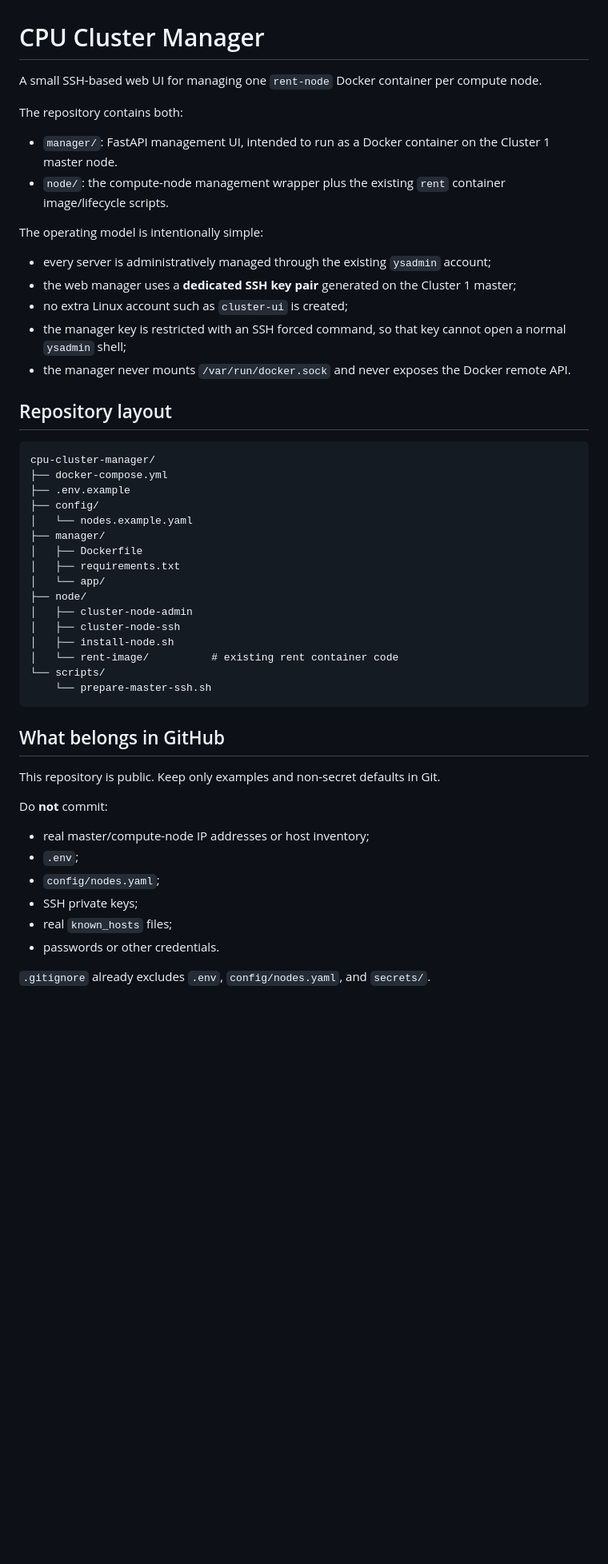
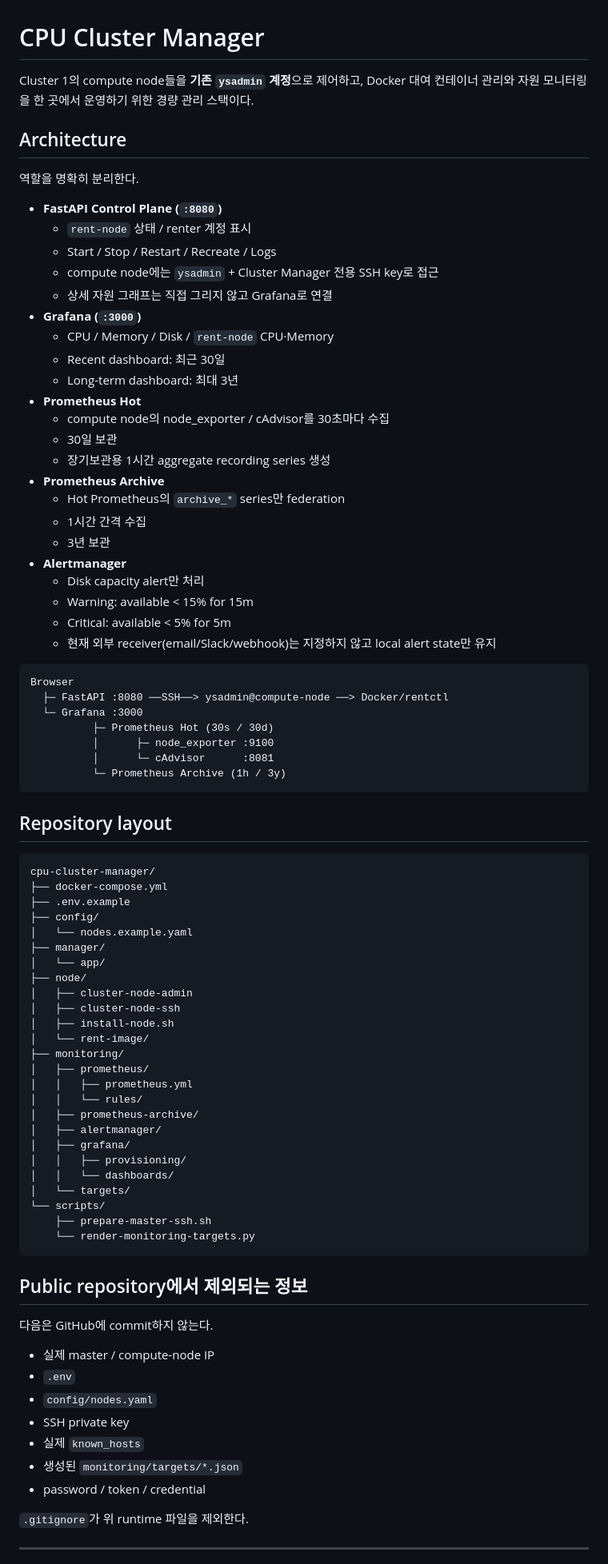
Before and after one commit to jiho-symply/cpu-cluster-manager, a Markdown page: README.md, the part around one of its changes. Shown at 80% size. Drawn GitHub-style; blank space fills up the shorter version.

Commit message:
Document FastAPI control and Grafana monitoring architecture

````diff
--- a/README.md
+++ b/README.md
@@ -1,19 +1,43 @@
 # CPU Cluster Manager
 
-A small SSH-based web UI for managing one `rent-node` Docker container per compute node.
+Cluster 1의 compute node들을 **기존 `ysadmin` 계정**으로 제어하고, Docker 대여 컨테이너 관리와 자원 모니터링을 한 곳에서 운영하기 위한 경량 관리 스택이다.
 
-The repository contains both:
+## Architecture
 
-- `manager/`: FastAPI management UI, intended to run as a Docker container on the Cluster 1 master node.
-- `node/`: the compute-node management wrapper plus the existing `rent` container image/lifecycle scripts.
+역할을 명확히 분리한다.
 
-The operating model is intentionally simple:
+- **FastAPI Control Plane (`:8080`)**
+  - `rent-node` 상태 / renter 계정 표시
+  - Start / Stop / Restart / Recreate / Logs
+  - compute node에는 `ysadmin` + Cluster Manager 전용 SSH key로 접근
+  - 상세 자원 그래프는 직접 그리지 않고 Grafana로 연결
+- **Grafana (`:3000`)**
+  - CPU / Memory / Disk / `rent-node` CPU·Memory
+  - Recent dashboard: 최근 30일
+  - Long-term dashboard: 최대 3년
+- **Prometheus Hot**
+  - compute node의 node_exporter / cAdvisor를 30초마다 수집
+  - 30일 보관
+  - 장기보관용 1시간 aggregate recording series 생성
+- **Prometheus Archive**
+  - Hot Prometheus의 `archive_*` series만 federation
+  - 1시간 간격 수집
+  - 3년 보관
+- **Alertmanager**
+  - Disk capacity alert만 처리
+  - Warning: available < 15% for 15m
+  - Critical: available < 5% for 5m
+  - 현재 외부 receiver(email/Slack/webhook)는 지정하지 않고 local alert state만 유지
 
-- every server is administratively managed through the existing `ysadmin` account;
-- the web manager uses a **dedicated SSH key pair** generated on the Cluster 1 master;
-- no extra Linux account such as `cluster-ui` is created;
-- the manager key is restricted with an SSH forced command, so that key cannot open a normal `ysadmin` shell;
-- the manager never mounts `/var/run/docker.sock` and never exposes the Docker remote API.
+```text
+Browser
+  ├─ FastAPI :8080 ──SSH──> ysadmin@compute-node ──> Docker/rentctl
+  └─ Grafana :3000
+          ├─ Prometheus Hot (30s / 30d)
+          │      ├─ node_exporter :9100
+          │      └─ cAdvisor      :8081
+          └─ Prometheus Archive (1h / 3y)
+```
 
 ## Repository layout
 
@@ -24,30 +48,40 @@ cpu-cluster-manager/
 ├── config/
 │   └── nodes.example.yaml
 ├── manager/
-│   ├── Dockerfile
-│   ├── requirements.txt
 │   └── app/
 ├── node/
 │   ├── cluster-node-admin
 │   ├── cluster-node-ssh
 │   ├── install-node.sh
-│   └── rent-image/          # existing rent container code
+│   └── rent-image/
+├── monitoring/
+│   ├── prometheus/
+│   │   ├── prometheus.yml
+│   │   └── rules/
+│   ├── prometheus-archive/
+│   ├── alertmanager/
+│   ├── grafana/
+│   │   ├── provisioning/
+│   │   └── dashboards/
+│   └── targets/
 └── scripts/
-    └── prepare-master-ssh.sh
+    ├── prepare-master-ssh.sh
+    └── render-monitoring-targets.py
 ```
 
-## What belongs in GitHub
+## Public repository에서 제외되는 정보
 
-This repository is public. Keep only examples and non-secret defaults in Git.
+다음은 GitHub에 commit하지 않는다.
 
-Do **not** commit:
+- 실제 master / compute-node IP
+- `.env`
+- `config/nodes.yaml`
+- SSH private key
+- 실제 `known_hosts`
+- 생성된 `monitoring/targets/*.json`
+- password / token / credential
 
-- real master/compute-node IP addresses or host inventory;
-- `.env`;
-- `config/nodes.yaml`;
-- SSH private keys;
-- real `known_hosts` files;
-- passwords or other credentials.
+`.gitignore`가 위 runtime 파일을 제외한다.
 
-`.gitignore` already excludes `.env`, `config/nodes.yaml`, and `secrets/`.
+---
 
````
Also changed, not shown: other parts of README.md (+153 -85 lines).
